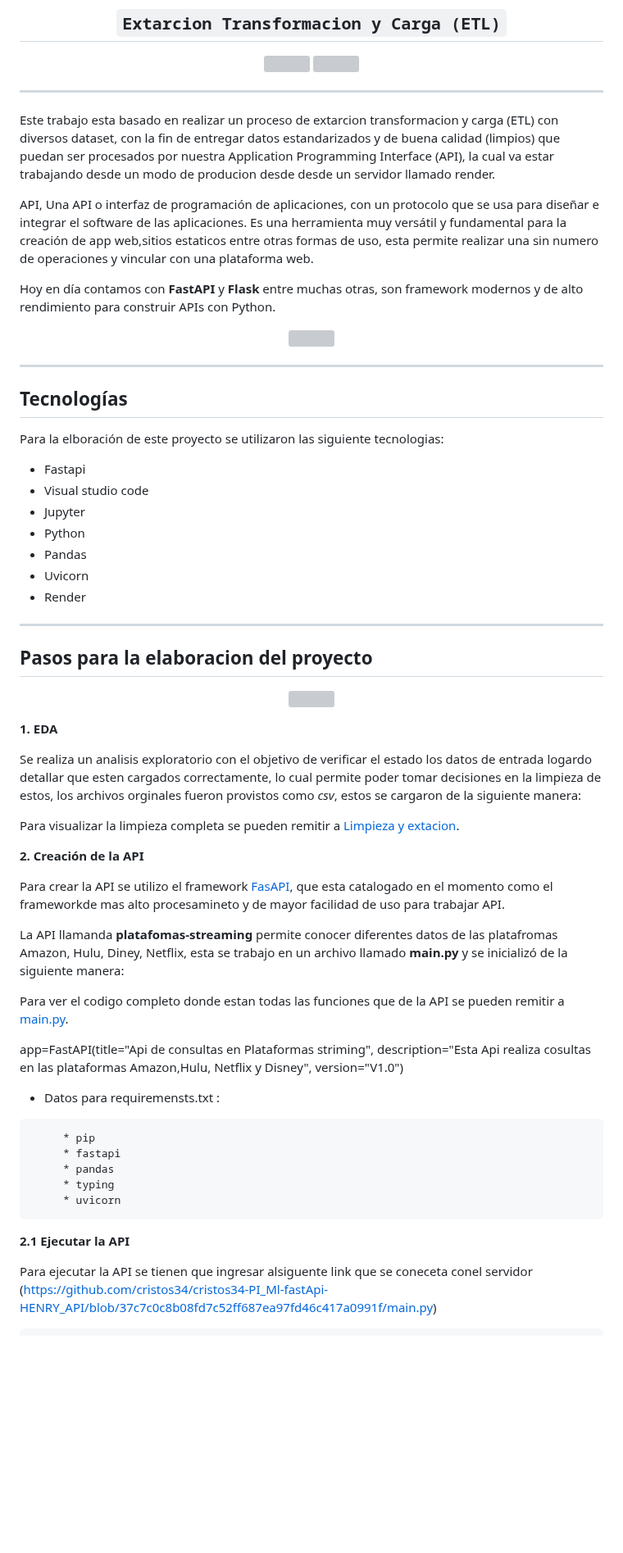
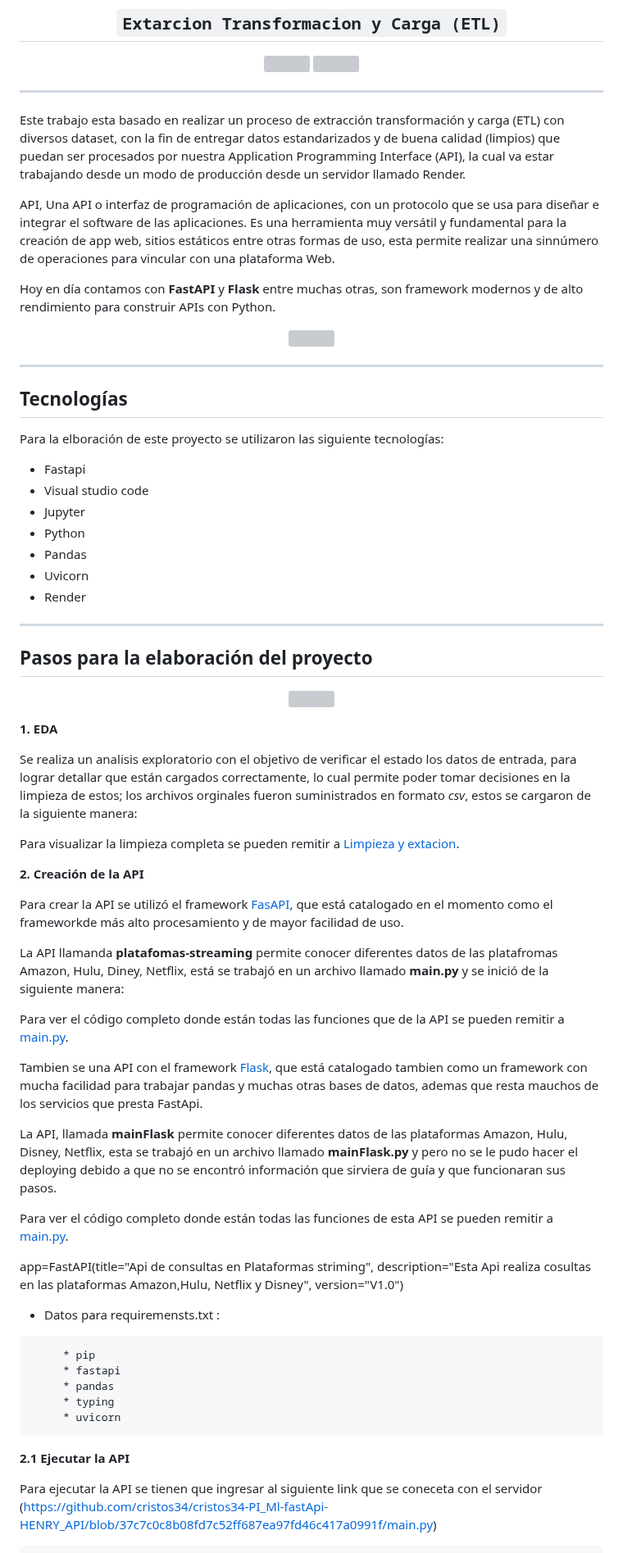
Before and after one commit to cristos34/cristos34-PI_Ml-08-fastApi-HENRY_API, a Markdown page: README.md, the part around one of its changes. Shown at 82% size. GitHub-like rendering; blank space fills up the shorter version; grey boxes are pictures that could not be loaded.

````diff
--- a/README.md
+++ b/README.md
@@ -28,10 +28,10 @@
 
 <hr>
 
-Este trabajo esta basado en realizar un proceso de extarcion transformacion y carga (ETL) con diversos dataset, con la fin de entregar datos estandarizados y de buena calidad (limpios) que puedan ser procesados por nuestra Application Programming Interface (API), la cual va estar trabajando desde un modo de producion desde desde un servidor llamado render.
+Este trabajo esta basado en realizar un proceso de extracción transformación y carga (ETL) con diversos dataset, con la fin de entregar datos estandarizados y de buena calidad (limpios) que puedan ser procesados por nuestra Application Programming Interface (API), la cual va estar trabajando desde un modo de producción desde un servidor llamado Render.
 
 API, Una API o interfaz de programación de aplicaciones, con un protocolo que se usa para diseñar e integrar el software de las aplicaciones.
-Es una herramienta muy versátil y fundamental para la creación de app web,sitios estaticos entre otras formas de uso, esta permite realizar una sin numero de operaciones y vincular con una plataforma web.
+Es una herramienta muy versátil y fundamental para la creación de app web, sitios estáticos entre otras formas de uso, esta permite realizar una sinnúmero de operaciones para vincular con una plataforma Web.
 
 Hoy en día contamos con **FastAPI** y **Flask** entre muchas otras, son framework modernos y de alto rendimiento para construir APIs con Python.
 <p align=center>
@@ -41,7 +41,7 @@ Hoy en día contamos con **FastAPI** y **Flask** entre muchas otras, son framewo
 
 ## **Tecnologías**
 
-Para la elboración de este proyecto se utilizaron las siguiente tecnologias:
+Para la elboración de este proyecto se utilizaron las siguiente tecnologías:
 
 * Fastapi
 * Visual studio code
@@ -52,7 +52,7 @@ Para la elboración de este proyecto se utilizaron las siguiente tecnologias:
 * Render
 <hr>
 
-## **Pasos para la elaboracion del proyecto**
+## **Pasos para la elaboración del proyecto**
 
 
 <p align=center>
@@ -60,7 +60,7 @@ Para la elboración de este proyecto se utilizaron las siguiente tecnologias:
 
 **1.** **EDA**
 
-Se realiza un analisis exploratorio con el objetivo de verificar el estado los datos de entrada logardo detallar que esten cargados correctamente, lo cual permite poder tomar decisiones en la limpieza de estos, los archivos orginales fueron provistos como *csv*, estos se cargaron de la siguiente manera:
+Se realiza un analisis exploratorio con el objetivo de verificar el estado los datos de entrada, para lograr detallar que están cargados correctamente, lo cual permite poder tomar decisiones en la limpieza de estos; los archivos orginales fueron suministrados en formato *csv*, estos se cargaron de la siguiente manera:
 
 Para visualizar la limpieza completa se pueden remitir a [Limpieza y extacion](https://github.com/cristos34/cristos34-PI_Ml-fastApi-HENRY_API/blob/37c7c0c8b08fd7c52ff687ea97fd46c417a0991f/Proyecto_PI_Uno.ipynb).
 
@@ -68,11 +68,18 @@ Para visualizar la limpieza completa se pueden remitir a [Limpieza y extacion](h
 
 **2.** **Creación de la API**
 
-Para crear la API se utilizo el framework [FasAPI](https://fastapi.tiangolo.com/), que esta catalogado en el momento como el frameworkde mas alto procesamineto y de mayor facilidad de uso para trabajar API.
+Para crear la API se utilizó el framework [FasAPI](https://fastapi.tiangolo.com/), que está catalogado en el momento como el frameworkde más alto procesamiento y de mayor facilidad de uso.
 
-La API llamanda **platafomas-streaming** permite conocer diferentes datos de las platafromas Amazon, Hulu, Diney, Netflix, esta se trabajo en un archivo llamado **main.py** y se inicializó de la siguiente manera:
+La API llamanda **platafomas-streaming** permite conocer diferentes datos de las platafromas Amazon, Hulu, Diney, Netflix, está se trabajó en un archivo llamado **main.py** y se inició de la siguiente manera:
 
-Para ver el codigo completo donde estan todas las funciones que de la API se pueden remitir a [main.py](https://github.com/cristos34/cristos34-PI_Ml-fastApi-HENRY_API/blob/37c7c0c8b08fd7c52ff687ea97fd46c417a0991f/main.py).
+Para ver el código completo donde están todas las funciones que de la API se pueden remitir a [main.py](https://github.com/cristos34/cristos34-PI_Ml-fastApi-HENRY_API/blob/37c7c0c8b08fd7c52ff687ea97fd46c417a0991f/main.py).
+
+Tambien se una API con el framework [Flask]([https://fastapi.tiangolo.com/](https://flask.palletsprojects.com/en/2.2.x/)), que está catalogado tambien como un framework con mucha facilidad para trabajar pandas y muchas otras bases de datos, ademas que resta mauchos de los servicios que presta FastApi.
+
+La API, llamada  **mainFlask** permite conocer diferentes datos de las plataformas  Amazon, Hulu, Disney, Netflix, esta se trabajó en un archivo llamado **mainFlask.py** y pero no se le pudo hacer el deploying debido a que no se encontró información que sirviera de guía y que funcionaran sus pasos.
+
+Para ver el código completo donde están todas las funciones de esta API se pueden remitir a [main.py](https:///main.py).
+
 
 
 app=FastAPI(title="Api de consultas en Plataformas striming",
@@ -90,10 +97,7 @@ app=FastAPI(title="Api de consultas en Plataformas striming",
 
 **2.1** **Ejecutar la API**
 
-Para ejecutar la API se tienen que ingresar alsiguente link que se coneceta conel servidor (https://github.com/cristos34/cristos34-PI_Ml-fastApi-HENRY_API/blob/37c7c0c8b08fd7c52ff687ea97fd46c417a0991f/main.py)
-
-
-
+Para ejecutar la API se tienen que ingresar al siguiente link que se coneceta con el servidor (https://github.com/cristos34/cristos34-PI_Ml-fastApi-HENRY_API/blob/37c7c0c8b08fd7c52ff687ea97fd46c417a0991f/main.py)
 
 
 ```
````
Also changed, not shown: other parts of README.md (+3 -3 lines).
